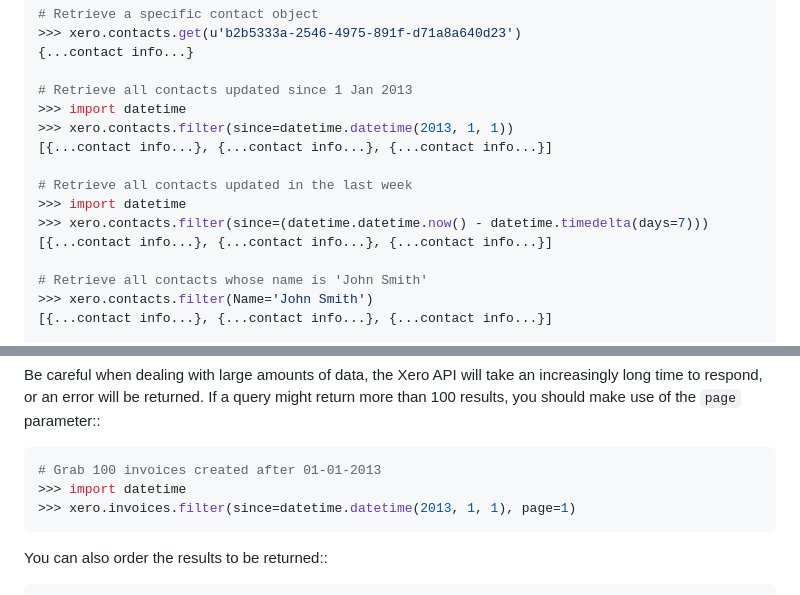
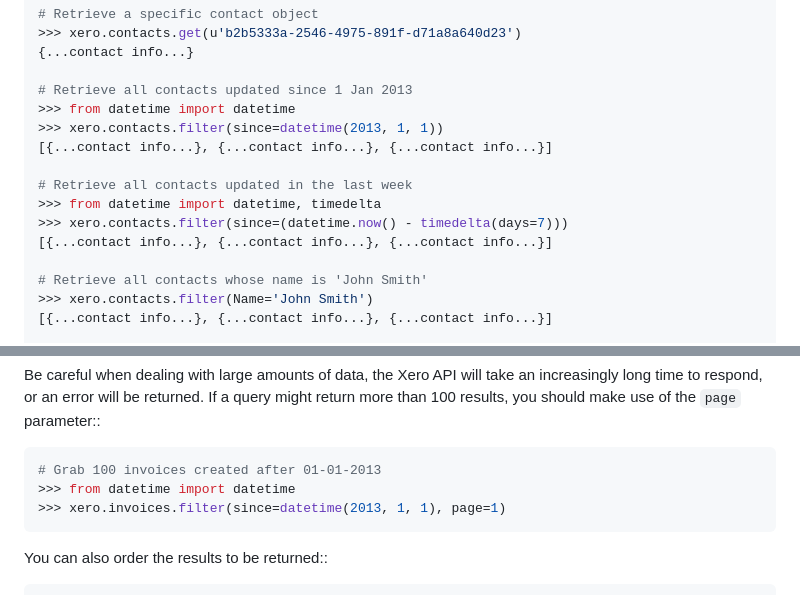
Before and after one commit to freakboy3742/pyxero, a Markdown page: README.md, 2 parts joined by grey strips. GitHub-like rendering.

Commit message:
Simplify examples to use shorter datetime usage syntax.

````diff
--- a/README.md
+++ b/README.md
@@ -356,13 +356,13 @@ For example, to deal with contacts::
 {...contact info...}
 
 # Retrieve all contacts updated since 1 Jan 2013
->>> import datetime
->>> xero.contacts.filter(since=datetime.datetime(2013, 1, 1))
+>>> from datetime import datetime
+>>> xero.contacts.filter(since=datetime(2013, 1, 1))
 [{...contact info...}, {...contact info...}, {...contact info...}]
 
 # Retrieve all contacts updated in the last week
->>> import datetime
->>> xero.contacts.filter(since=(datetime.datetime.now() - datetime.timedelta(days=7)))
+>>> from datetime import datetime, timedelta
+>>> xero.contacts.filter(since=(datetime.now() - timedelta(days=7)))
 [{...contact info...}, {...contact info...}, {...contact info...}]
 
 # Retrieve all contacts whose name is 'John Smith'
@@ -417,8 +417,8 @@ return more than 100 results, you should make use of the ``page`` parameter::
 
 ```python
 # Grab 100 invoices created after 01-01-2013
->>> import datetime
->>> xero.invoices.filter(since=datetime.datetime(2013, 1, 1), page=1)
+>>> from datetime import datetime
+>>> xero.invoices.filter(since=datetime(2013, 1, 1), page=1)
 ```
 
 You can also order the results to be returned::
````
